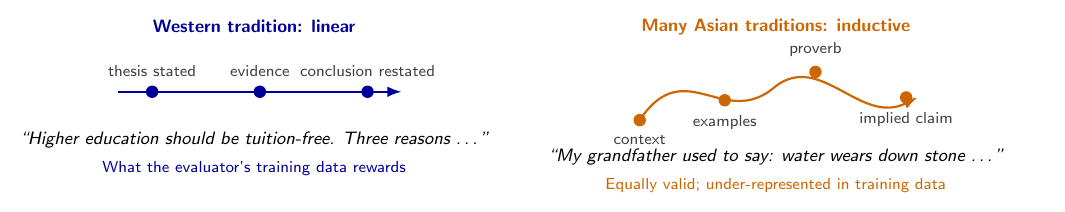
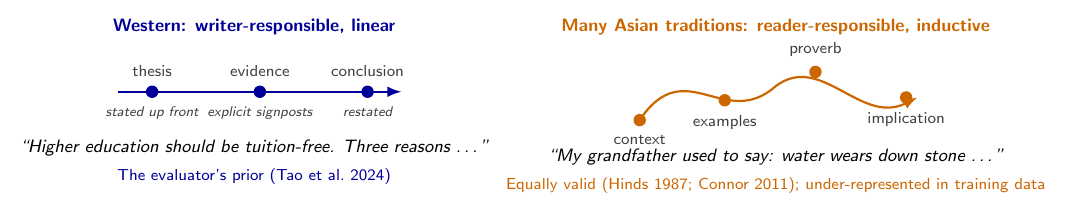
Before and after one commit to mikenk2010/s4139514-Final-Thesis-CAMPS, a LaTeX figure (figures/fig-rhetoric-shapes.tex): the whole page. Compiled offline with pdfLaTeX.

Commit message:
Fig 1-1 aligned with seminar framing: writer-/reader-responsible, sources on figure and in caption

```diff
--- a/figures/fig-rhetoric-shapes.tex
+++ b/figures/fig-rhetoric-shapes.tex
@@ -11,27 +11,30 @@
   quote/.style={font=\sffamily\small\itshape}
 ]
 % ---------- Left: Anglo-American linear pattern
-\node[font=\sffamily\bfseries\small,text=blue!60!black] at (0,2.35) {Western tradition: linear};
+\node[font=\sffamily\bfseries\small,text=blue!60!black] at (0,2.35) {Western: writer-responsible, linear};
 \draw[-{Latex[length=2.5mm]},line width=1.1pt,blue!60!black] (-2.4,1.2) -- (2.6,1.2);
-\foreach \x/\t in {-1.8/thesis stated, 0.1/evidence, 2.0/conclusion restated}{
+\foreach \x/\t in {-1.8/thesis, 0.1/evidence, 2.0/conclusion}{
   \node[node=blue!60!black] at (\x,1.2) {};
   \node[lbl,above=4pt] at (\x,1.2) {\t};
 }
-\node[quote] at (0,0.35) {``Higher education should be tuition-free. Three reasons \ldots''};
-\node[lbl,text=blue!60!black] at (0,-0.15) {What the evaluator's training data rewards};
+\foreach \x/\t in {-1.8/stated up front, 0.1/explicit signposts, 2.0/restated}{
+  \node[lbl,below=4pt,font=\sffamily\scriptsize\itshape] at (\x,1.2) {\t};
+}
+\node[quote] at (0,0.2) {``Higher education should be tuition-free. Three reasons \ldots''};
+\node[lbl,text=blue!60!black] at (0,-0.3) {The evaluator's prior (Tao et al.\ 2024)};
 
 % ---------- Right: inductive / context-first pattern
 \begin{scope}[xshift=9.2cm]
-\node[font=\sffamily\bfseries\small,text=orange!80!black] at (0,2.35) {Many Asian traditions: inductive};
+\node[font=\sffamily\bfseries\small,text=orange!80!black] at (0,2.35) {Many Asian traditions: reader-responsible, inductive};
 \draw[-{Latex[length=2.5mm]},line width=1.1pt,orange!80!black]
   (-2.4,0.7) .. controls (-1.6,1.9) and (-0.9,0.5) .. (0.0,1.3)
              .. controls (0.8,1.9) and (1.5,0.6) .. (2.5,1.1);
-\foreach \x/\y/\t/\p in {-2.4/0.7/context/below, -0.9/1.05/examples/below, 0.7/1.55/proverb/above, 2.3/1.1/implied claim/below}{
+\foreach \x/\y/\t/\p in {-2.4/0.7/context/below, -0.9/1.05/examples/below, 0.7/1.55/proverb/above, 2.3/1.1/implication/below}{
   \node[node=orange!80!black] at (\x,\y) {};
   \node[lbl,\p=4pt] at (\x,\y) {\t};
 }
 \node[quote] at (0,0.05) {``My grandfather used to say: water wears down stone \ldots''};
-\node[lbl,text=orange!80!black] at (0,-0.45) {Equally valid; under-represented in training data};
+\node[lbl,text=orange!80!black] at (0,-0.45) {Equally valid (Hinds 1987; Connor 2011); under-represented in training data};
 \end{scope}
 \end{tikzpicture}
 \end{document}
```
Also changed, not shown: 06-chapter1-introduction.tex (+5 -3 lines), figures/fig-rhetoric-shapes.pdf, s4139514-Minor_Thesis_Part_B.pdf, 3 other files.
